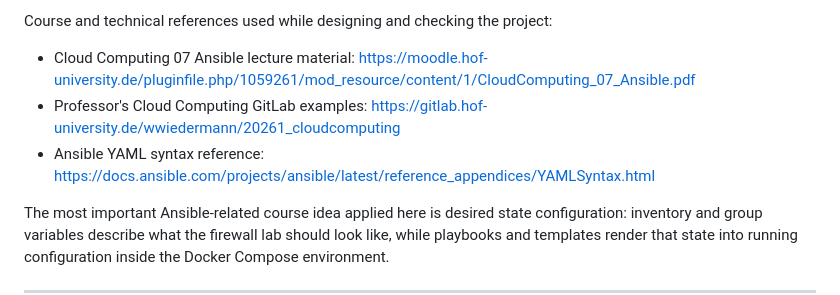
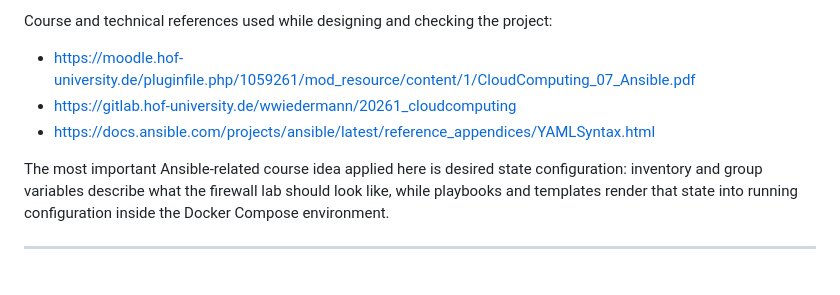
Before and after one commit to Yedman3585/Cloud-Computing, a Markdown page: README.md, the part around the change. Rendered like a GitHub page; blank space fills up the shorter version.

Commit message:
docs: refine final README

```diff
--- a/README.md
+++ b/README.md
@@ -1382,9 +1382,9 @@ AI documentation:
 
 Course and technical references used while designing and checking the project:
 
-- Cloud Computing 07 Ansible lecture material: https://moodle.hof-university.de/pluginfile.php/1059261/mod_resource/content/1/CloudComputing_07_Ansible.pdf
-- Professor's Cloud Computing GitLab examples: https://gitlab.hof-university.de/wwiedermann/20261_cloudcomputing
-- Ansible YAML syntax reference: https://docs.ansible.com/projects/ansible/latest/reference_appendices/YAMLSyntax.html
+- https://moodle.hof-university.de/pluginfile.php/1059261/mod_resource/content/1/CloudComputing_07_Ansible.pdf
+- https://gitlab.hof-university.de/wwiedermann/20261_cloudcomputing
+- https://docs.ansible.com/projects/ansible/latest/reference_appendices/YAMLSyntax.html
 
 The most important Ansible-related course idea applied here is desired state
 configuration: inventory and group variables describe what the firewall lab
```
